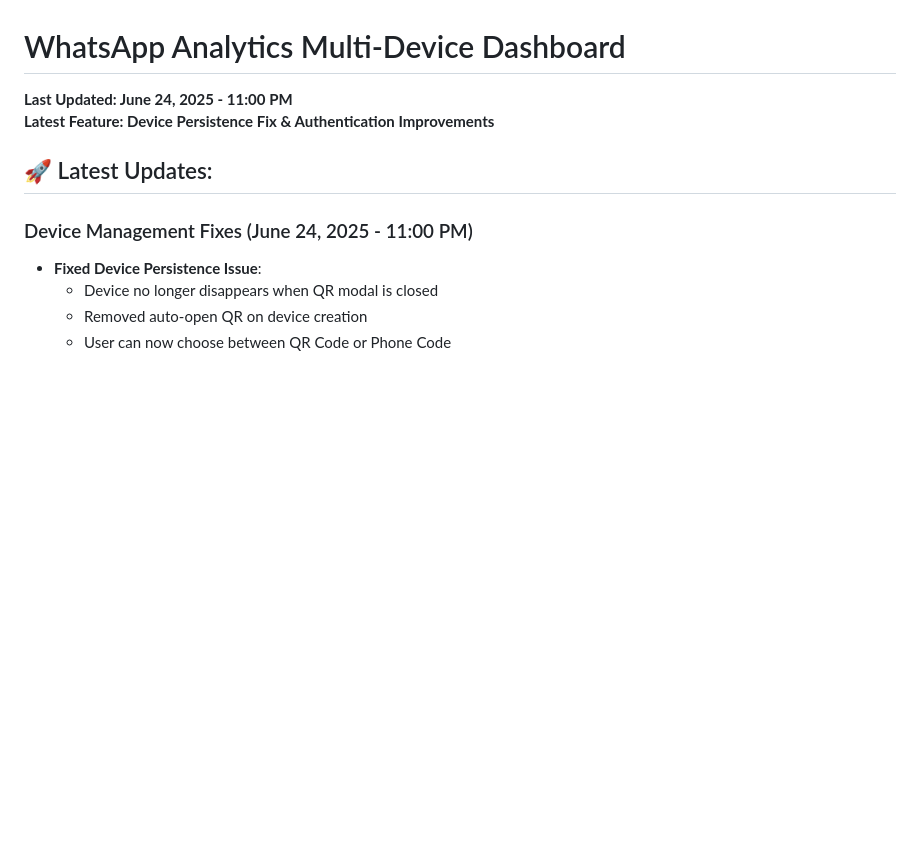
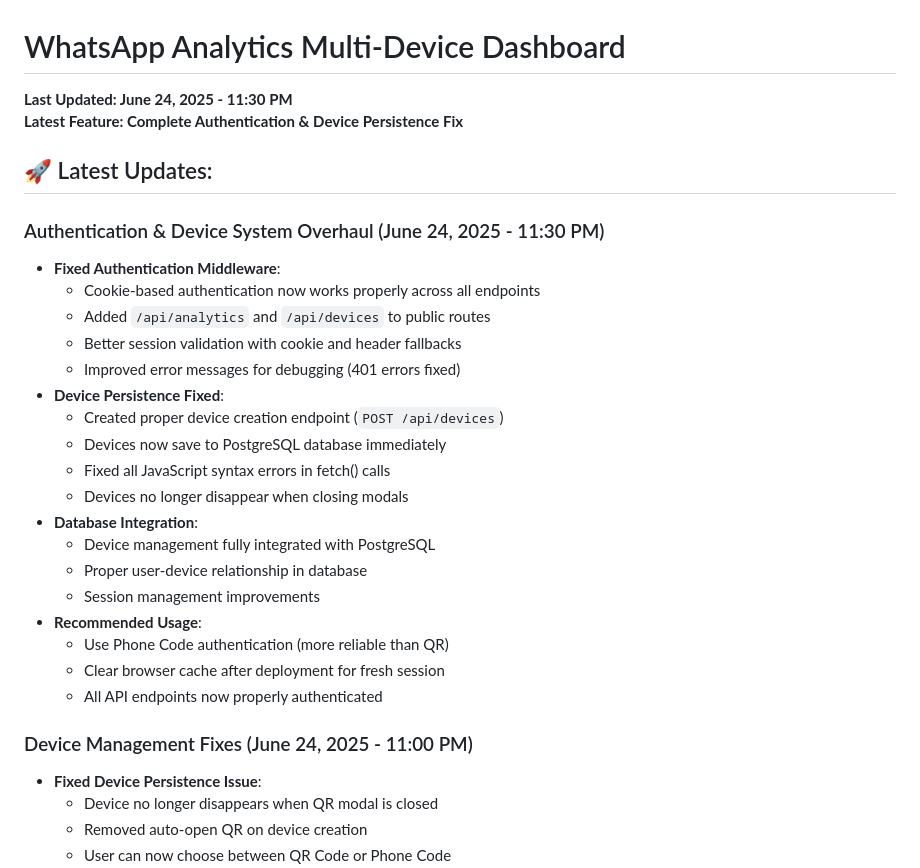
Before and after one commit to aqilrvsb/go-whatsapp-web-multidevice, a Markdown page: readme.md, the part around the change. GitHub-like rendering; blank space fills up the shorter version.

Commit message:
Update README with authentication and device persistence fixes

```diff
--- a/readme.md
+++ b/readme.md
@@ -1,9 +1,29 @@
 # WhatsApp Analytics Multi-Device Dashboard
 
-**Last Updated: June 24, 2025 - 11:00 PM**
-**Latest Feature: Device Persistence Fix & Authentication Improvements**
+**Last Updated: June 24, 2025 - 11:30 PM**
+**Latest Feature: Complete Authentication & Device Persistence Fix**
 
 ## 🚀 Latest Updates:
+
+### Authentication & Device System Overhaul (June 24, 2025 - 11:30 PM)
+- **Fixed Authentication Middleware**:
+  - Cookie-based authentication now works properly across all endpoints
+  - Added `/api/analytics` and `/api/devices` to public routes
+  - Better session validation with cookie and header fallbacks
+  - Improved error messages for debugging (401 errors fixed)
+- **Device Persistence Fixed**:
+  - Created proper device creation endpoint (`POST /api/devices`)
+  - Devices now save to PostgreSQL database immediately
+  - Fixed all JavaScript syntax errors in fetch() calls
+  - Devices no longer disappear when closing modals
+- **Database Integration**:
+  - Device management fully integrated with PostgreSQL
+  - Proper user-device relationship in database
+  - Session management improvements
+- **Recommended Usage**:
+  - Use Phone Code authentication (more reliable than QR)
+  - Clear browser cache after deployment for fresh session
+  - All API endpoints now properly authenticated
 
 ### Device Management Fixes (June 24, 2025 - 11:00 PM)
 - **Fixed Device Persistence Issue**:
```
